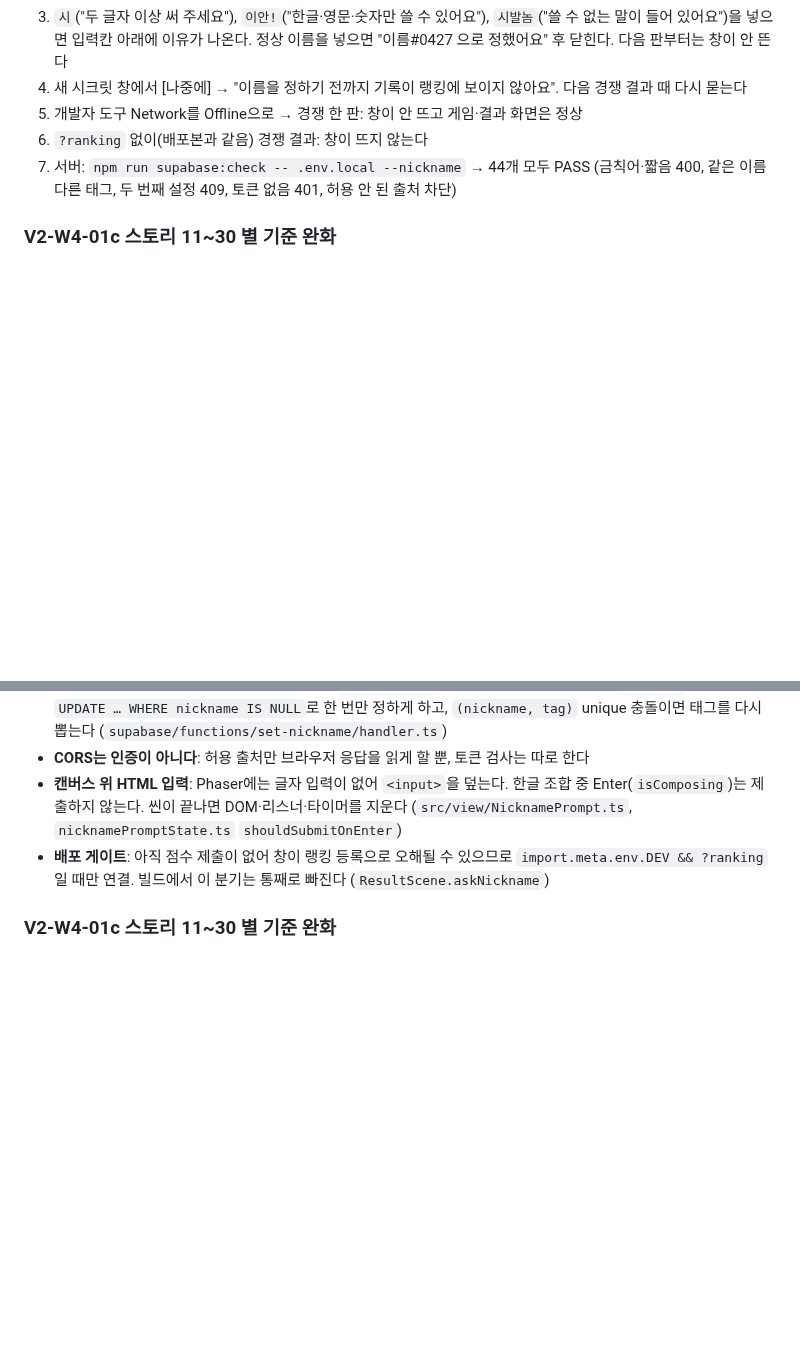
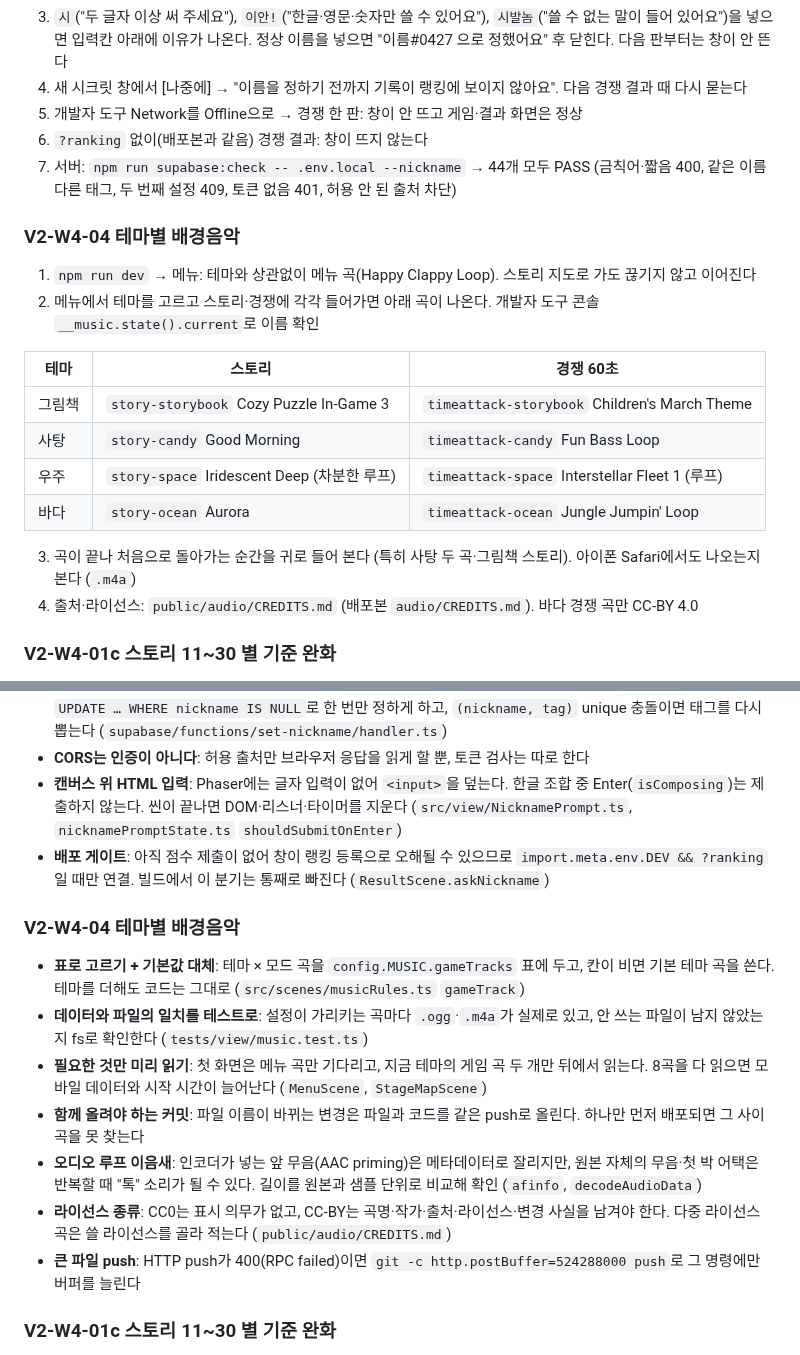
Before and after one commit to Ddoobyddooby/ddooby-pang, a Markdown page: docs/DEVELOPMENT.md, 2 parts joined by grey strips. Drawn GitHub-style; blank space fills up the shorter version.

Commit message:
[docs] V2-W4-04 완료 체크 (TASKS, DEVELOPMENT 4·6절)
Co-Authored-By: Claude Opus 5.5 <noreply@anthropic.com>

```diff
--- a/docs/DEVELOPMENT.md
+++ b/docs/DEVELOPMENT.md
@@ -671,6 +671,20 @@ VSCode 터미널에서 실행한다. 터미널은 `+` 버튼으로 여러 개
 6. `?ranking` 없이(배포본과 같음) 경쟁 결과: 창이 뜨지 않는다
 7. 서버: `npm run supabase:check -- .env.local --nickname` → 44개 모두 PASS (금칙어·짧음 400, 같은 이름 다른 태그, 두 번째 설정 409, 토큰 없음 401, 허용 안 된 출처 차단)
 
+### V2-W4-04 테마별 배경음악
+1. `npm run dev` → 메뉴: 테마와 상관없이 메뉴 곡(Happy Clappy Loop). 스토리 지도로 가도 끊기지 않고 이어진다
+2. 메뉴에서 테마를 고르고 스토리·경쟁에 각각 들어가면 아래 곡이 나온다. 개발자 도구 콘솔 `__music.state().current`로 이름 확인
+
+| 테마 | 스토리 | 경쟁 60초 |
+|---|---|---|
+| 그림책 | `story-storybook` Cozy Puzzle In-Game 3 | `timeattack-storybook` Children's March Theme |
+| 사탕 | `story-candy` Good Morning | `timeattack-candy` Fun Bass Loop |
+| 우주 | `story-space` Iridescent Deep (차분한 루프) | `timeattack-space` Interstellar Fleet 1 (루프) |
+| 바다 | `story-ocean` Aurora | `timeattack-ocean` Jungle Jumpin' Loop |
+
+3. 곡이 끝나 처음으로 돌아가는 순간을 귀로 들어 본다 (특히 사탕 두 곡·그림책 스토리). 아이폰 Safari에서도 나오는지 본다 (`.m4a`)
+4. 출처·라이선스: `public/audio/CREDITS.md` (배포본 `audio/CREDITS.md`). 바다 경쟁 곡만 CC-BY 4.0
+
 ### V2-W4-01c 스토리 11~30 별 기준 완화
 1. `npm run dev` → `?stage=11`로 한 판을 클리어한다. 결과 화면 별이 예전(별 2개 11,300·3개 14,600점)보다 쉽게 찬다: 지금은 별 2개 10,000·3개 12,100점 (값은 `public/stages/story.json` 11번 `stars`)
 2. `?stage=21`~`30`도 같은 방식. 클리어 자체(이동 수·미션·장애물)는 예전과 같다
@@ -1295,6 +1309,15 @@ VSCode 터미널에서 실행한다. 터미널은 `+` 버튼으로 여러 개
 - **캔버스 위 HTML 입력**: Phaser에는 글자 입력이 없어 `<input>`을 덮는다. 한글 조합 중 Enter(`isComposing`)는 제출하지 않는다. 씬이 끝나면 DOM·리스너·타이머를 지운다 (`src/view/NicknamePrompt.ts`, `nicknamePromptState.ts` `shouldSubmitOnEnter`)
 - **배포 게이트**: 아직 점수 제출이 없어 창이 랭킹 등록으로 오해될 수 있으므로 `import.meta.env.DEV && ?ranking`일 때만 연결. 빌드에서 이 분기는 통째로 빠진다 (`ResultScene.askNickname`)
 
+### V2-W4-04 테마별 배경음악
+- **표로 고르기 + 기본값 대체**: 테마 × 모드 곡을 `config.MUSIC.gameTracks` 표에 두고, 칸이 비면 기본 테마 곡을 쓴다. 테마를 더해도 코드는 그대로 (`src/scenes/musicRules.ts` `gameTrack`)
+- **데이터와 파일의 일치를 테스트로**: 설정이 가리키는 곡마다 `.ogg`·`.m4a`가 실제로 있고, 안 쓰는 파일이 남지 않았는지 fs로 확인한다 (`tests/view/music.test.ts`)
+- **필요한 것만 미리 읽기**: 첫 화면은 메뉴 곡만 기다리고, 지금 테마의 게임 곡 두 개만 뒤에서 읽는다. 8곡을 다 읽으면 모바일 데이터와 시작 시간이 늘어난다 (`MenuScene`, `StageMapScene`)
+- **함께 올려야 하는 커밋**: 파일 이름이 바뀌는 변경은 파일과 코드를 같은 push로 올린다. 하나만 먼저 배포되면 그 사이 곡을 못 찾는다
+- **오디오 루프 이음새**: 인코더가 넣는 앞 무음(AAC priming)은 메타데이터로 잘리지만, 원본 자체의 무음·첫 박 어택은 반복할 때 "톡" 소리가 될 수 있다. 길이를 원본과 샘플 단위로 비교해 확인 (`afinfo`, `decodeAudioData`)
+- **라이선스 종류**: CC0는 표시 의무가 없고, CC-BY는 곡명·작가·출처·라이선스·변경 사실을 남겨야 한다. 다중 라이선스 곡은 쓸 라이선스를 골라 적는다 (`public/audio/CREDITS.md`)
+- **큰 파일 push**: HTTP push가 400(RPC failed)이면 `git -c http.postBuffer=524288000 push`로 그 명령에만 버퍼를 늘린다
+
 ### V2-W4-01c 스토리 11~30 별 기준 완화
 - **측정 봇과 사람의 차이 보정**: 11~30번 기준 봇(탐욕 봇)은 아이보다 강하다. 같은 분위수(95%)를 써도 사람에게는 더 어렵기 때문에, 봇이 강한 구간은 분위수를 더 낮게(50%·80%) 잡는다 (`public/stages/story.json`, `scripts/sim/stageSim.ts` `clearP50`·`clearP80`)
 - **데이터만 바꾸는 변경**: 별 값은 core 규칙·seed 결과와 무관한 데이터라 클리어율 시뮬이 바뀌지 않는지(전후 같은 값)로 회귀를 확인한다
```
Also changed, not shown: docs/TASKS.md (+2 -1 lines).
